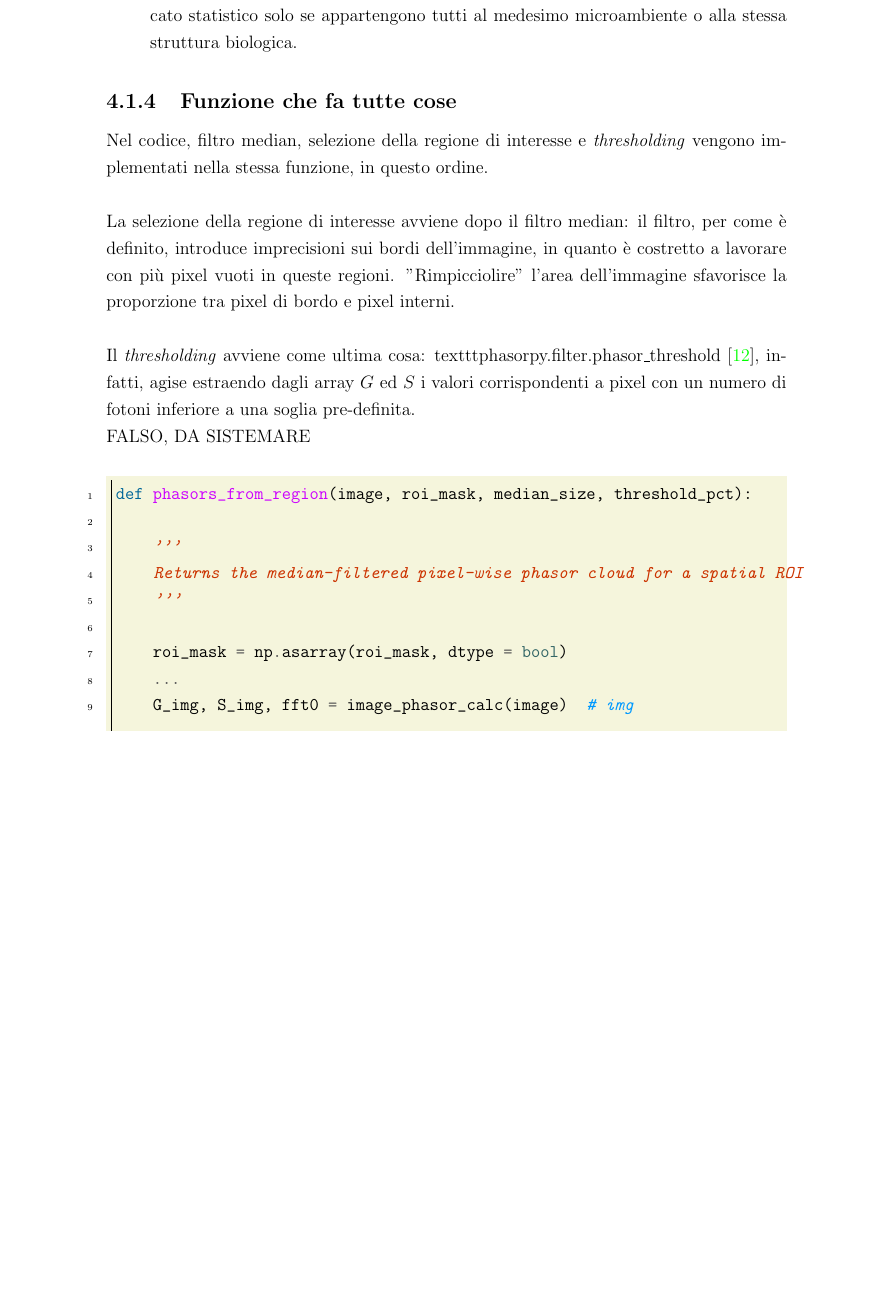
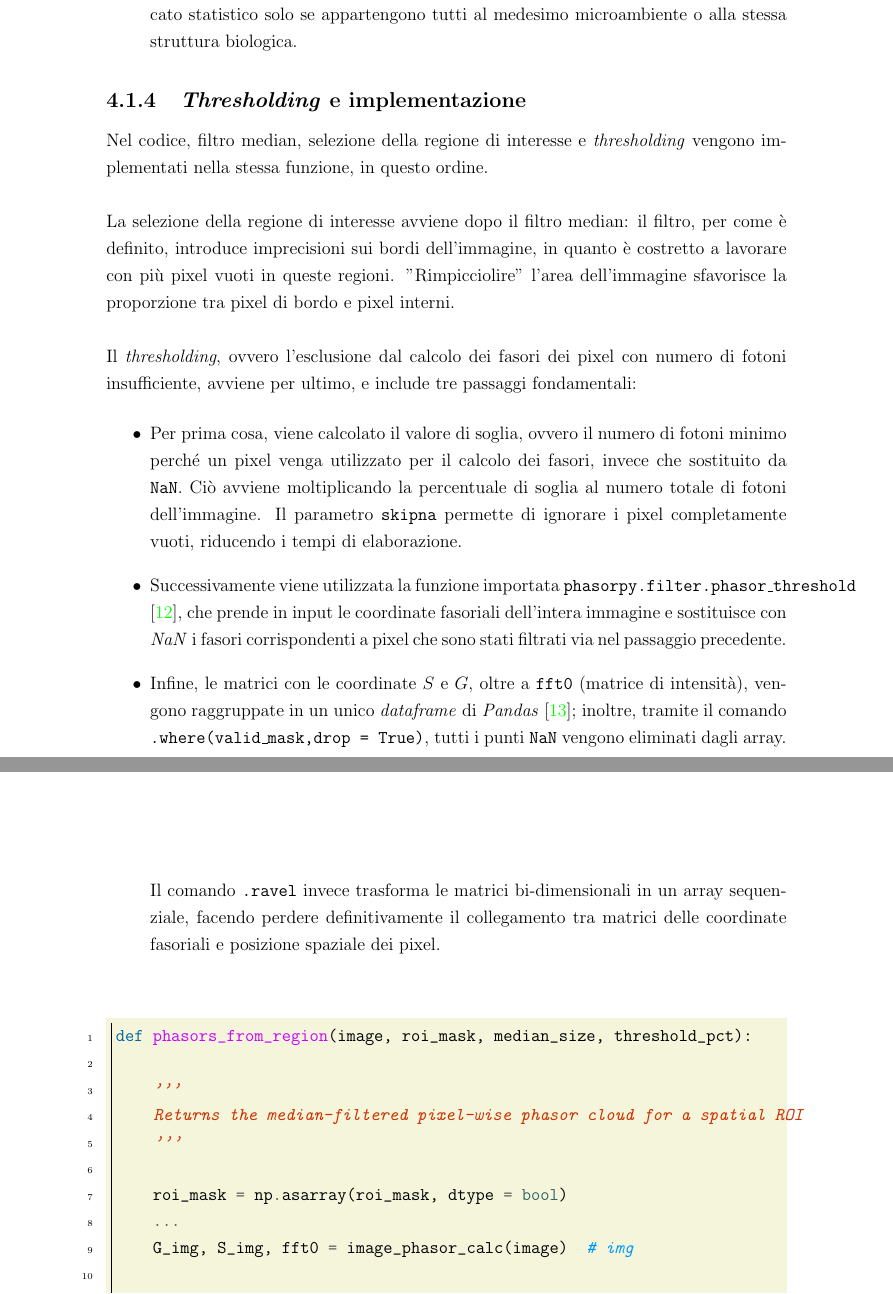
Before and after one commit to BotSas/Tesi_2026, a LaTeX document (stesura/TESI_SUPER_UFFICIALE.tex, which reads stesura/sezioni/04_test_su_immagini.tex): part of page 21 of 28 before the commit and two parts of pages 21 and 22 of 28 after it, the two joined at a grey line, cut so that both start at the same text, the shorter picture padded with empty space. Compiled offline with pdfLaTeX.

Commit message:
TESI: quasi finito thresholding

```diff
--- a/stesura/sezioni/04_test_su_immagini.tex
+++ b/stesura/sezioni/04_test_su_immagini.tex
@@ -164,7 +167,7 @@ La selezione della regione di interesse (ROI) è uno strumento la cui utilità d
 %%%%%%%%%%%%%%%%%%%%%%%%%%%%%%%%%%%%%%%%%%%%%%%%%%%%%%%%%%%%%%%%
 
 
-\subsubsection{Funzione che fa tutte cose}
+\subsubsection{\textit{Thresholding} e implementazione}
 
 Nel codice, filtro median, selezione della regione di interesse e \textit{thresholding} vengono implementati nella stessa funzione, in questo ordine.\\
 
@@ -172,9 +175,19 @@ Nel codice, filtro median, selezione della regione di interesse e \textit{thresh
 
 La selezione della regione di interesse avviene dopo il filtro median: il filtro, per come è definito, introduce imprecisioni sui bordi dell'immagine, in quanto è costretto a lavorare con più pixel vuoti in queste regioni. "Rimpicciolire" l'area dell'immagine sfavorisce la proporzione tra pixel di bordo e pixel interni.\\
 
-Il \textit{thresholding} avviene come ultima cosa: texttt{phasorpy.filter.phasor\_threshold} \cite{christophgohlkePhasorpyPhasorpyV0122026}, infatti, agise estraendo dagli array $G$ ed $S$ i valori corrispondenti a pixel con un numero di fotoni inferiore a una soglia pre-definita.
+Il \textit{thresholding}, ovvero l'esclusione dal calcolo dei fasori dei pixel con numero di fotoni insufficiente, avviene per ultimo, e include tre passaggi fondamentali:
 
-FALSO, DA SISTEMARE
+\begin{itemize}
+    \item Per prima cosa, viene calcolato il valore di soglia, ovvero il numero di fotoni minimo perché un pixel venga utilizzato per il calcolo dei fasori, invece che sostituito da \texttt{NaN}. Ciò avviene moltiplicando la percentuale di soglia al numero totale di fotoni dell'immagine.
+    Il parametro \texttt{skipna} permette di ignorare i pixel completamente vuoti, riducendo i tempi di elaborazione.
+
+    \item Successivamente viene utilizzata la funzione importata \texttt{phasorpy.filter.\allowbreak phasor\_threshold} \cite{christophgohlkePhasorpyPhasorpyV0122026}, che prende in input le coordinate fasoriali dell'intera immagine e sostituisce con \textit{NaN} i fasori corrispondenti a pixel che sono stati filtrati via nel passaggio precedente.
+
+    \item Infine, le matrici con le coordinate $S$ e $G$, oltre a \texttt{fft0} (matrice di intensità), vengono raggruppate in un unico \textit{dataframe} di \textit{Pandas} \cite{The_pandas_development_team_pandas-dev_pandas_Pandas}; inoltre, tramite il comando \texttt{.where(valid\_mask,\allowbreak drop = True)}, tutti i punti \texttt{NaN} vengono eliminati dagli array.
+    Il comando \texttt{.ravel} invece trasforma le matrici bi-dimensionali in un array sequenziale, facendo perdere definitivamente il collegamento tra matrici delle coordinate fasoriali e posizione spaziale dei pixel.\\
+\end{itemize}
+
+% spiegare perché l'ultimo punto è importante per l'ordine in cui si svolgono le cose
 
 \begin{minted}[bgcolor = Beige, linenos, frame = leftline, style = manni]{python}
 def phasors_from_region(image, roi_mask, median_size, threshold_pct):
```
Also changed, not shown: stesura/bibliografia.bib (+8 -0 lines), stesura/sezioni/03_sviluppo_del_modello.tex (+0 -2 lines), stesura/sezioni/04_test_su_immagini.tex (5 more changed lines), 10 other files.
